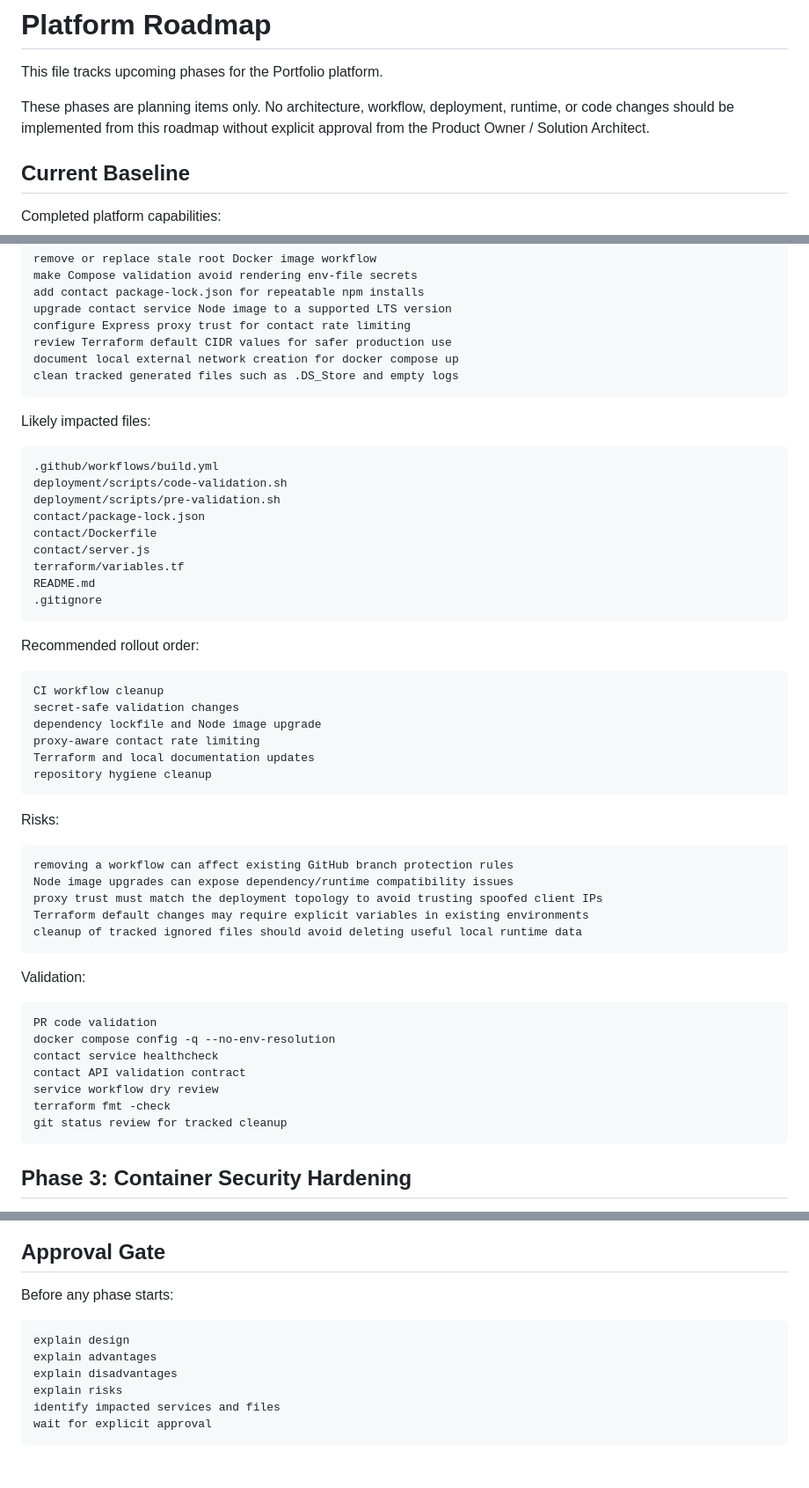
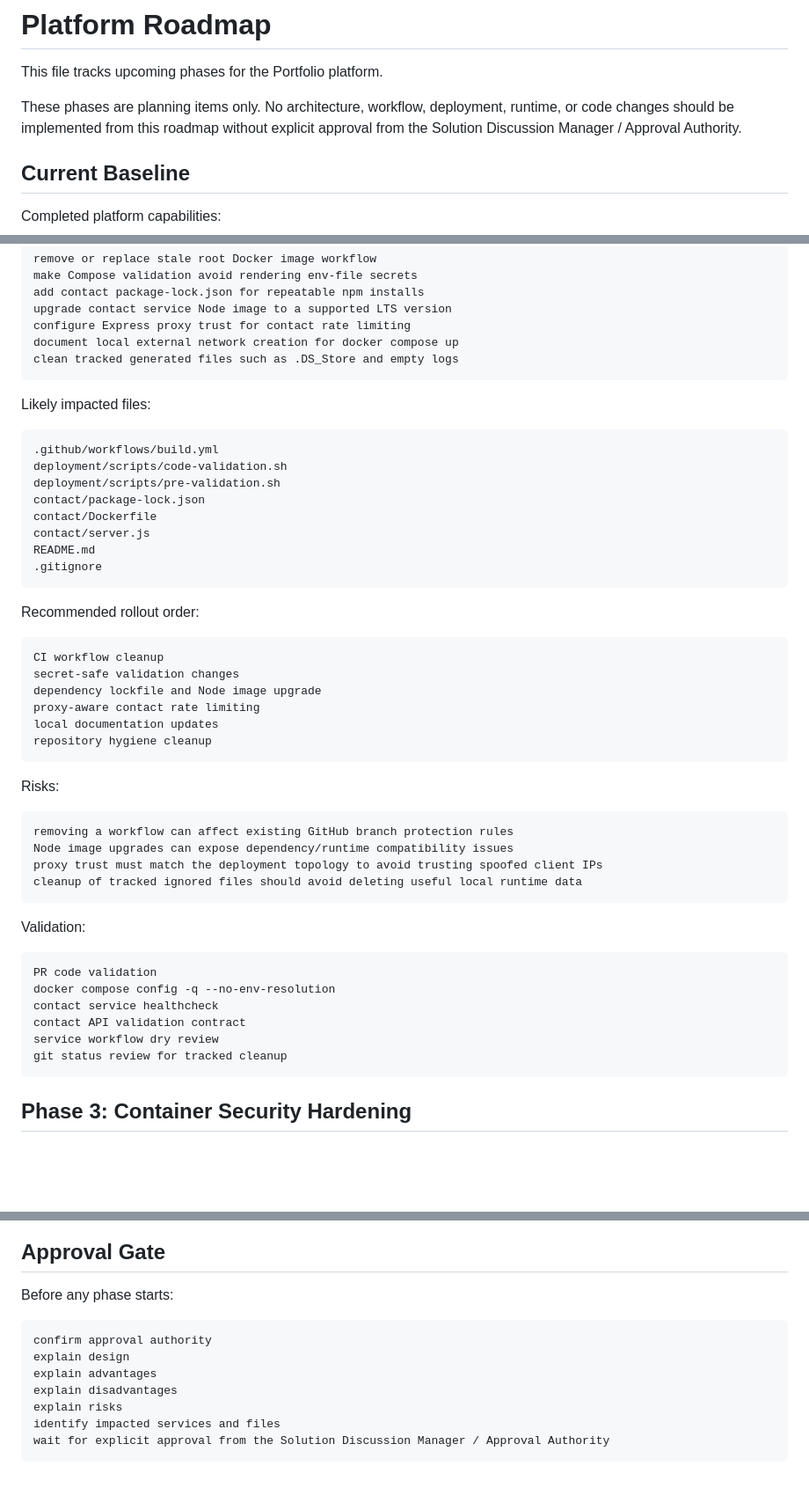
Before and after one commit to srinivas-surfer/portfolio, a Markdown page: deployment/ROADMAP.md, 3 parts joined by grey strips. Shown at 88% size. GitHub-like rendering; blank space fills up the shorter version.

Commit message:
Solution Discussion Manager / Approval Authority

````diff
--- a/deployment/ROADMAP.md
+++ b/deployment/ROADMAP.md
@@ -2,7 +2,7 @@
 
 This file tracks upcoming phases for the Portfolio platform.
 
-These phases are planning items only. No architecture, workflow, deployment, runtime, or code changes should be implemented from this roadmap without explicit approval from the Product Owner / Solution Architect.
+These phases are planning items only. No architecture, workflow, deployment, runtime, or code changes should be implemented from this roadmap without explicit approval from the Solution Discussion Manager / Approval Authority.
 
 ## Current Baseline
 
@@ -46,7 +46,6 @@ make Compose validation avoid rendering env-file secrets
 add contact package-lock.json for repeatable npm installs
 upgrade contact service Node image to a supported LTS version
 configure Express proxy trust for contact rate limiting
-review Terraform default CIDR values for safer production use
 document local external network creation for docker compose up
 clean tracked generated files such as .DS_Store and empty logs
 ```
@@ -60,7 +59,6 @@ deployment/scripts/pre-validation.sh
 contact/package-lock.json
 contact/Dockerfile
 contact/server.js
-terraform/variables.tf
 README.md
 .gitignore
 ```
@@ -72,7 +70,7 @@ CI workflow cleanup
 secret-safe validation changes
 dependency lockfile and Node image upgrade
 proxy-aware contact rate limiting
-Terraform and local documentation updates
+local documentation updates
 repository hygiene cleanup
 ```
 
@@ -82,7 +80,6 @@ Risks:
 removing a workflow can affect existing GitHub branch protection rules
 Node image upgrades can expose dependency/runtime compatibility issues
 proxy trust must match the deployment topology to avoid trusting spoofed client IPs
-Terraform default changes may require explicit variables in existing environments
 cleanup of tracked ignored files should avoid deleting useful local runtime data
 ```
 
@@ -94,7 +91,6 @@ docker compose config -q --no-env-resolution
 contact service healthcheck
 contact API validation contract
 service workflow dry review
-terraform fmt -check
 git status review for tracked cleanup
 ```
 
@@ -315,10 +311,11 @@ retention and privacy policy must be defined
 Before any phase starts:
 
 ```text
+confirm approval authority
 explain design
 explain advantages
 explain disadvantages
 explain risks
 identify impacted services and files
-wait for explicit approval
+wait for explicit approval from the Solution Discussion Manager / Approval Authority
 ```
````
